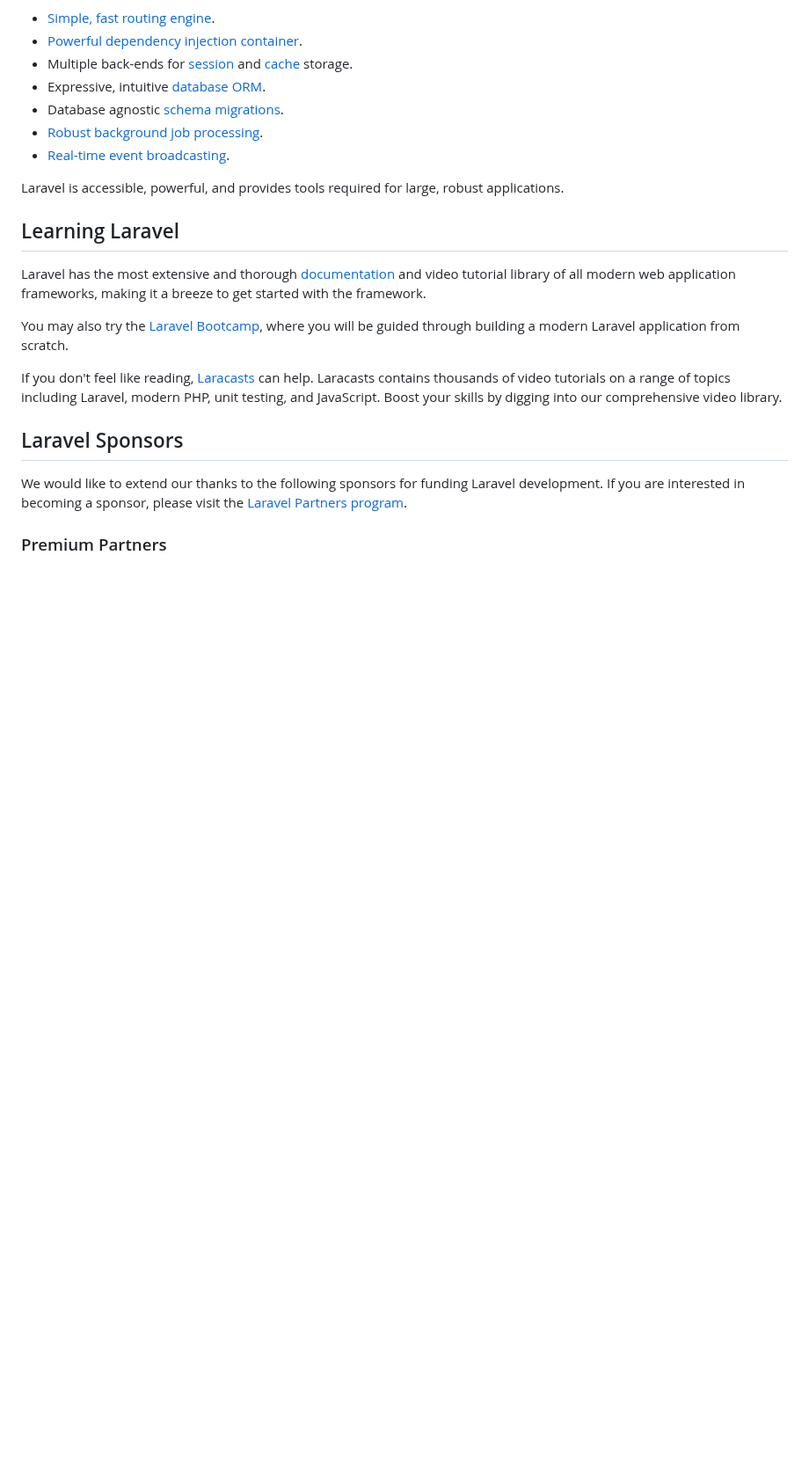
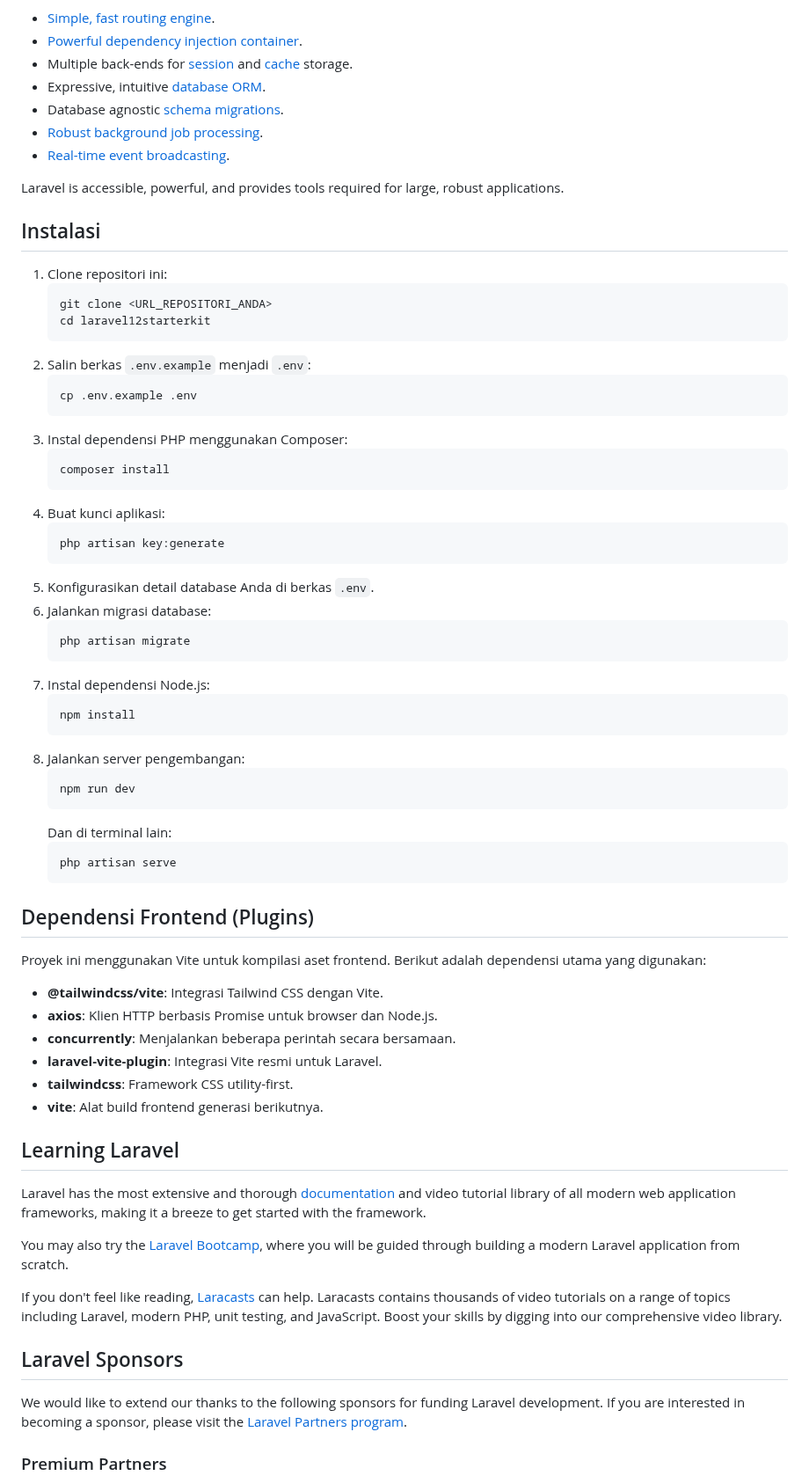
Before and after one commit to doniaries/LaraFila-starterkit-12, a Markdown page: README.md, the part around the change. Shown at 88% size. GitHub-like rendering; blank space fills up the shorter version.

Commit message:
tessting

````diff
--- a/README.md
+++ b/README.md
@@ -20,6 +20,54 @@ Laravel is a web application framework with expressive, elegant syntax. We belie
 - [Real-time event broadcasting](https://laravel.com/docs/broadcasting).
 
 Laravel is accessible, powerful, and provides tools required for large, robust applications.
+
+## Instalasi
+
+1.  Clone repositori ini:
+    ```bash
+    git clone <URL_REPOSITORI_ANDA>
+    cd laravel12starterkit
+    ```
+2.  Salin berkas `.env.example` menjadi `.env`:
+    ```bash
+    cp .env.example .env
+    ```
+3.  Instal dependensi PHP menggunakan Composer:
+    ```bash
+    composer install
+    ```
+4.  Buat kunci aplikasi:
+    ```bash
+    php artisan key:generate
+    ```
+5.  Konfigurasikan detail database Anda di berkas `.env`.
+6.  Jalankan migrasi database:
+    ```bash
+    php artisan migrate
+    ```
+7.  Instal dependensi Node.js:
+    ```bash
+    npm install
+    ```
+8.  Jalankan server pengembangan:
+    ```bash
+    npm run dev
+    ```
+    Dan di terminal lain:
+    ```bash
+    php artisan serve
+    ```
+
+## Dependensi Frontend (Plugins)
+
+Proyek ini menggunakan Vite untuk kompilasi aset frontend. Berikut adalah dependensi utama yang digunakan:
+
+*   **@tailwindcss/vite**: Integrasi Tailwind CSS dengan Vite.
+*   **axios**: Klien HTTP berbasis Promise untuk browser dan Node.js.
+*   **concurrently**: Menjalankan beberapa perintah secara bersamaan.
+*   **laravel-vite-plugin**: Integrasi Vite resmi untuk Laravel.
+*   **tailwindcss**: Framework CSS utility-first.
+*   **vite**: Alat build frontend generasi berikutnya.
 
 ## Learning Laravel
 
````
